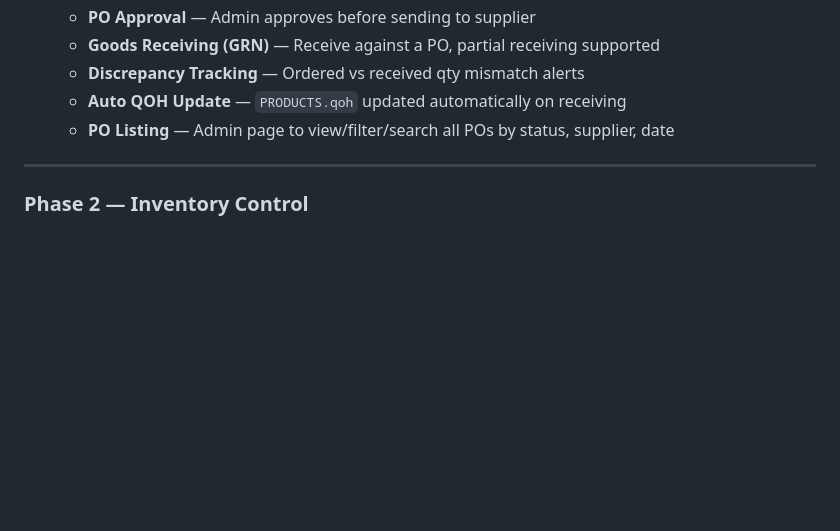
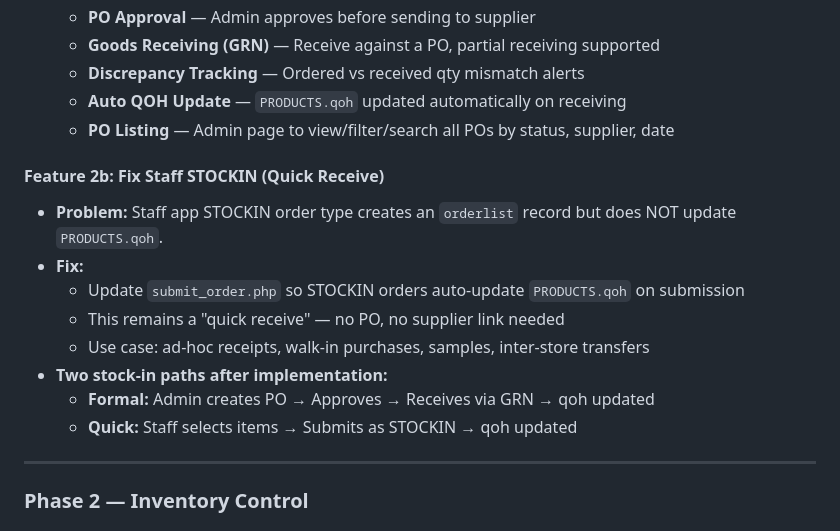
Before and after one commit to Whales-limitless/demo, a Markdown page: PLAN.md, the part around the change. Drawn GitHub-style; blank space fills up the shorter version.

Commit message:
Update PLAN: add Feature 2b - fix staff STOCKIN to update qoh
Staff STOCKIN kept as quick receive path (no PO needed).
Fixed to auto-update PRODUCTS.qoh on submission.
Formal PO→GRN path for admin, quick STOCKIN path for staff.

https://claude.ai/code/session_01GQc36r8ywRzx53WLUuhGgh

```diff
--- a/PLAN.md
+++ b/PLAN.md
@@ -55,6 +55,16 @@
   - **Discrepancy Tracking** — Ordered vs received qty mismatch alerts
   - **Auto QOH Update** — `PRODUCTS.qoh` updated automatically on receiving
   - **PO Listing** — Admin page to view/filter/search all POs by status, supplier, date
+
+#### Feature 2b: Fix Staff STOCKIN (Quick Receive)
+- **Problem:** Staff app STOCKIN order type creates an `orderlist` record but does NOT update `PRODUCTS.qoh`.
+- **Fix:**
+  - Update `submit_order.php` so STOCKIN orders auto-update `PRODUCTS.qoh` on submission
+  - This remains a "quick receive" — no PO, no supplier link needed
+  - Use case: ad-hoc receipts, walk-in purchases, samples, inter-store transfers
+- **Two stock-in paths after implementation:**
+  - **Formal:** Admin creates PO → Approves → Receives via GRN → qoh updated
+  - **Quick:** Staff selects items → Submits as STOCKIN → qoh updated
 
 ---
 
```
